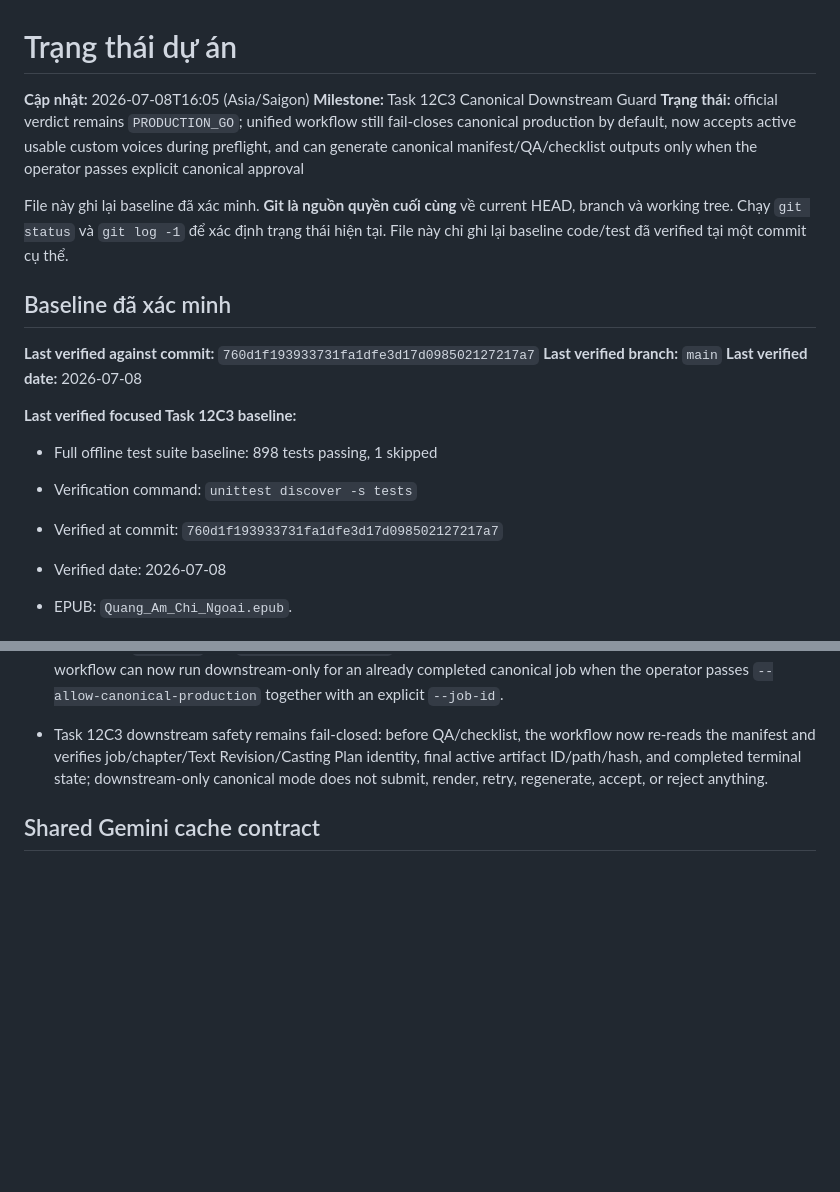
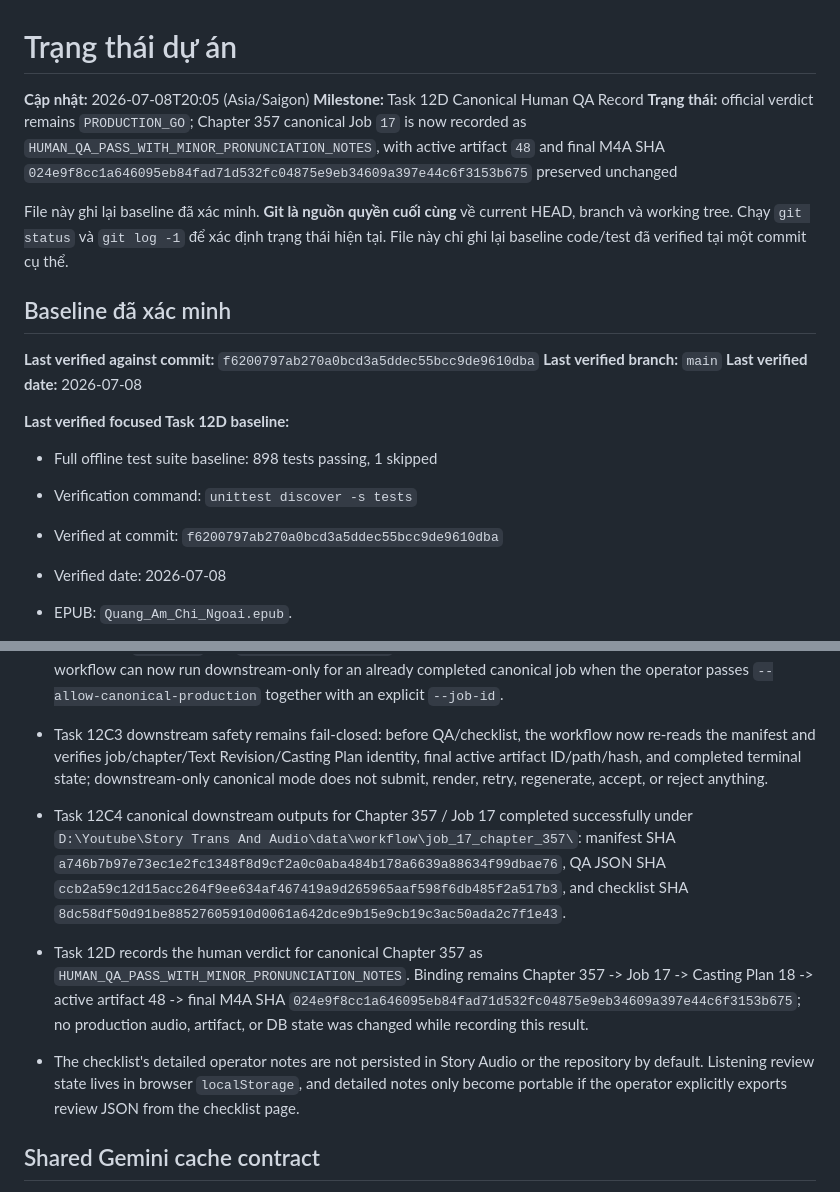
Before and after one commit to blackshark03z/Story-Trans-And-Audio, a Markdown page: PROJECT_STATUS.md, 2 parts joined by grey strips. Drawn GitHub-style; blank space fills up the shorter version.

Commit message:
docs: record chapter 357 human qa pass

```diff
--- a/PROJECT_STATUS.md
+++ b/PROJECT_STATUS.md
@@ -1,21 +1,21 @@
 # Trạng thái dự án
 
-**Cập nhật:** 2026-07-08T16:05 (Asia/Saigon)
-**Milestone:** Task 12C3 Canonical Downstream Guard
-**Trạng thái:** official verdict remains `PRODUCTION_GO`; unified workflow still fail-closes canonical production by default, now accepts active usable custom voices during preflight, and can generate canonical manifest/QA/checklist outputs only when the operator passes explicit canonical approval
+**Cập nhật:** 2026-07-08T20:05 (Asia/Saigon)
+**Milestone:** Task 12D Canonical Human QA Record
+**Trạng thái:** official verdict remains `PRODUCTION_GO`; Chapter 357 canonical Job `17` is now recorded as `HUMAN_QA_PASS_WITH_MINOR_PRONUNCIATION_NOTES`, with active artifact `48` and final M4A SHA `024e9f8cc1a646095eb84fad71d532fc04875e9eb34609a397e44c6f3153b675` preserved unchanged
 
 File này ghi lại baseline đã xác minh. **Git là nguồn quyền cuối cùng** về current HEAD, branch và working tree. Chạy `git status` và `git log -1` để xác định trạng thái hiện tại. File này chỉ ghi lại baseline code/test đã verified tại một commit cụ thể.
 
 ## Baseline đã xác minh
 
-**Last verified against commit:** `760d1f193933731fa1dfe3d17d098502127217a7`
+**Last verified against commit:** `f6200797ab270a0bcd3a5ddec55bcc9de9610dba`
 **Last verified branch:** `main`
 **Last verified date:** 2026-07-08
 
-**Last verified focused Task 12C3 baseline:**
+**Last verified focused Task 12D baseline:**
 - Full offline test suite baseline: 898 tests passing, 1 skipped
 - Verification command: `unittest discover -s tests`
-- Verified at commit: `760d1f193933731fa1dfe3d17d098502127217a7`
+- Verified at commit: `f6200797ab270a0bcd3a5ddec55bcc9de9610dba`
 - Verified date: 2026-07-08
 
 - EPUB: `Quang_Am_Chi_Ngoai.epub`.
@@ -122,6 +122,9 @@ File này ghi lại baseline đã xác minh. **Git là nguồn quyền cuối c
 - Task 12C2 local implementation extends production workflow voice-availability preflight to accept both preset voices and active usable custom voices (`custom:<id>`). Canonical Chapter 357 Plan 18 style bindings no longer fail just because the plan references `custom:25` / `custom:26`; missing, inactive, or no-revision custom voices still fail closed.
 - Task 12C3 local implementation threads explicit canonical approval through downstream manifest/QA/checklist generation. `audio_qa` and `listening_checklist` still refuse canonical production by default, but the unified workflow can now run downstream-only for an already completed canonical job when the operator passes `--allow-canonical-production` together with an explicit `--job-id`.
 - Task 12C3 downstream safety remains fail-closed: before QA/checklist, the workflow now re-reads the manifest and verifies job/chapter/Text Revision/Casting Plan identity, final active artifact ID/path/hash, and completed terminal state; downstream-only canonical mode does not submit, render, retry, regenerate, accept, or reject anything.
+- Task 12C4 canonical downstream outputs for Chapter 357 / Job 17 completed successfully under `D:\Youtube\Story Trans And Audio\data\workflow\job_17_chapter_357\`: manifest SHA `a746b7b97e73ec1e2fc1348f8d9cf2a0c0aba484b178a6639a88634f99dbae76`, QA JSON SHA `ccb2a59c12d15acc264f9ee634af467419a9d265965aaf598f6db485f2a517b3`, and checklist SHA `8dc58df50d91be88527605910d0061a642dce9b15e9cb19c3ac50ada2c7f1e43`.
+- Task 12D records the human verdict for canonical Chapter 357 as `HUMAN_QA_PASS_WITH_MINOR_PRONUNCIATION_NOTES`. Binding remains Chapter 357 -> Job 17 -> Casting Plan 18 -> active artifact 48 -> final M4A SHA `024e9f8cc1a646095eb84fad71d532fc04875e9eb34609a397e44c6f3153b675`; no production audio, artifact, or DB state was changed while recording this result.
+- The checklist's detailed operator notes are not persisted in Story Audio or the repository by default. Listening review state lives in browser `localStorage`, and detailed notes only become portable if the operator explicitly exports review JSON from the checklist page.
 
 ## Shared Gemini cache contract
 
```
Also changed, not shown: CHANGELOG.md (+7 -0 lines), NEXT_TASK.md (+11 -11 lines).
